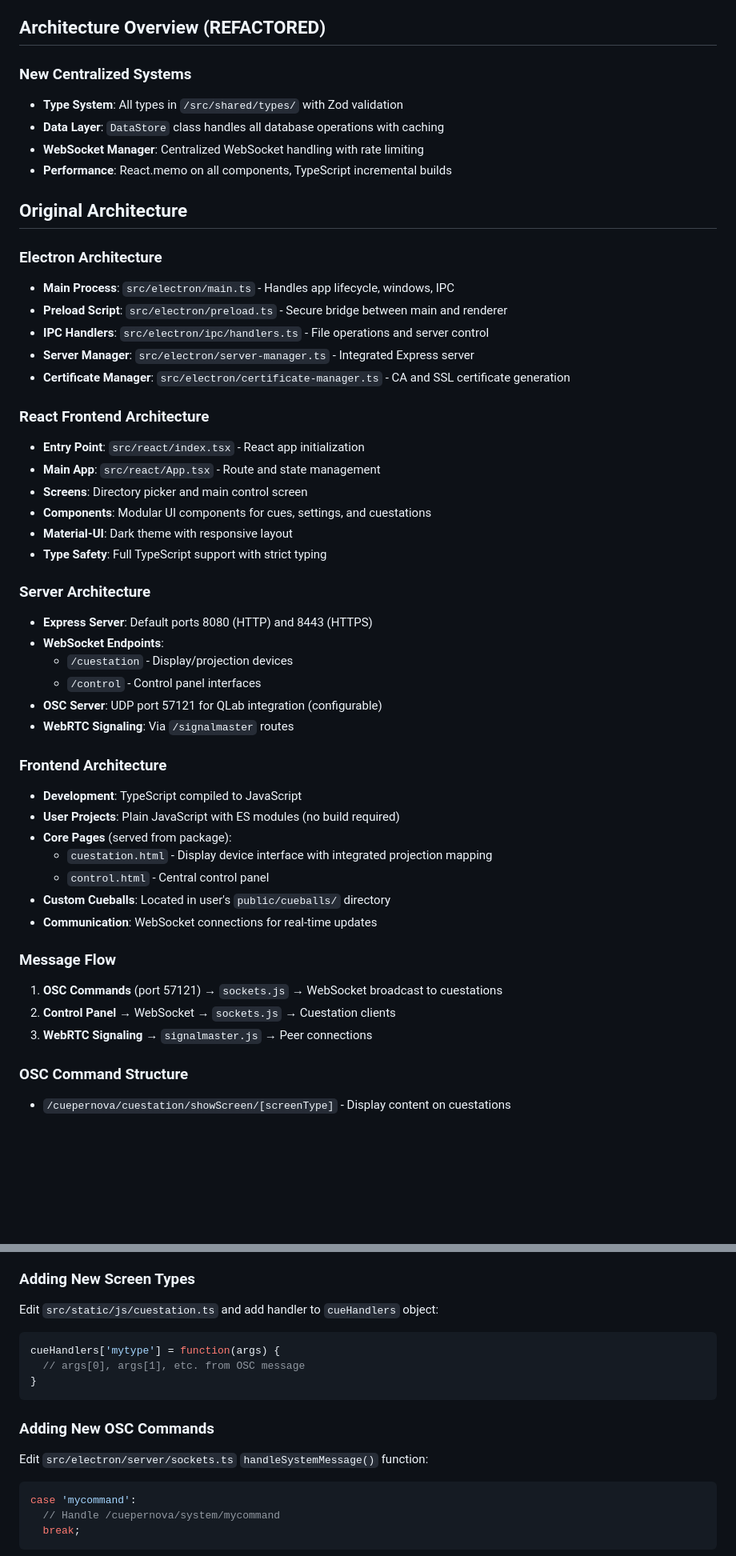
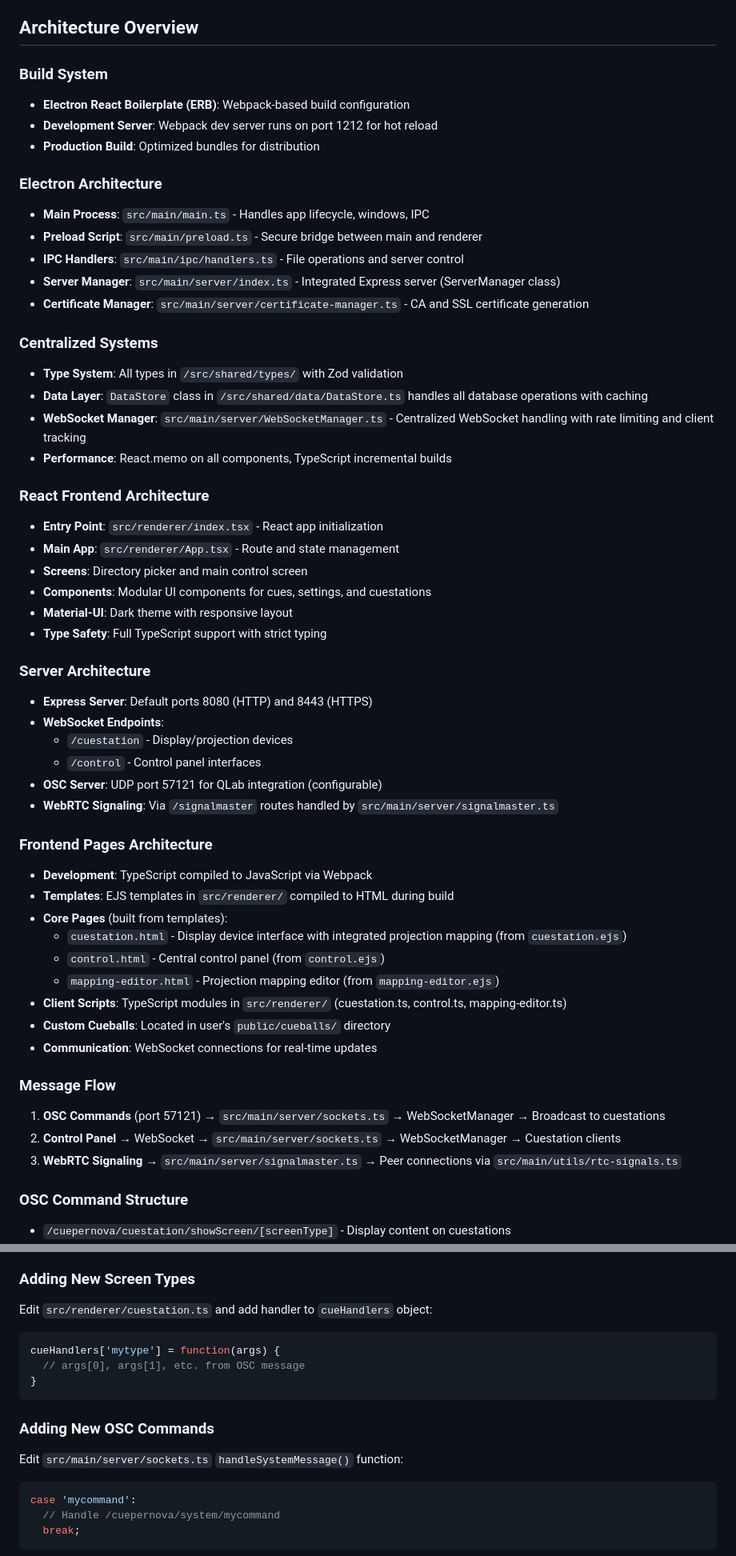
Before and after one commit to chrisuehlinger/cuepernova, a Markdown page: CLAUDE.md, 2 parts joined by grey strips. Shown at 80% size. Drawn GitHub-style; blank space fills up the shorter version.

````diff
--- a/CLAUDE.md
+++ b/CLAUDE.md
@@ -49,26 +49,29 @@ npm run dist
 - **Automatic SSL**: CA certificate generation and management
 - **CA Download**: Easily distribute certificates to other devices
 
-## Architecture Overview (REFACTORED)
+## Architecture Overview
 
-### New Centralized Systems
+### Build System
+- **Electron React Boilerplate (ERB)**: Webpack-based build configuration
+- **Development Server**: Webpack dev server runs on port 1212 for hot reload
+- **Production Build**: Optimized bundles for distribution
+
+### Electron Architecture
+- **Main Process**: `src/main/main.ts` - Handles app lifecycle, windows, IPC
+- **Preload Script**: `src/main/preload.ts` - Secure bridge between main and renderer
+- **IPC Handlers**: `src/main/ipc/handlers.ts` - File operations and server control
+- **Server Manager**: `src/main/server/index.ts` - Integrated Express server (ServerManager class)
+- **Certificate Manager**: `src/main/server/certificate-manager.ts` - CA and SSL certificate generation
+
+### Centralized Systems
 - **Type System**: All types in `/src/shared/types/` with Zod validation
-- **Data Layer**: `DataStore` class handles all database operations with caching
-- **WebSocket Manager**: Centralized WebSocket handling with rate limiting
+- **Data Layer**: `DataStore` class in `/src/shared/data/DataStore.ts` handles all database operations with caching
+- **WebSocket Manager**: `src/main/server/WebSocketManager.ts` - Centralized WebSocket handling with rate limiting and client tracking
 - **Performance**: React.memo on all components, TypeScript incremental builds
 
-## Original Architecture
-
-### Electron Architecture
-- **Main Process**: `src/electron/main.ts` - Handles app lifecycle, windows, IPC
-- **Preload Script**: `src/electron/preload.ts` - Secure bridge between main and renderer
-- **IPC Handlers**: `src/electron/ipc/handlers.ts` - File operations and server control
-- **Server Manager**: `src/electron/server-manager.ts` - Integrated Express server
-- **Certificate Manager**: `src/electron/certificate-manager.ts` - CA and SSL certificate generation
-
 ### React Frontend Architecture
-- **Entry Point**: `src/react/index.tsx` - React app initialization
-- **Main App**: `src/react/App.tsx` - Route and state management
+- **Entry Point**: `src/renderer/index.tsx` - React app initialization
+- **Main App**: `src/renderer/App.tsx` - Route and state management
 - **Screens**: Directory picker and main control screen
 - **Components**: Modular UI components for cues, settings, and cuestations
 - **Material-UI**: Dark theme with responsive layout
@@ -80,21 +83,23 @@ npm run dist
   - `/cuestation` - Display/projection devices
   - `/control` - Control panel interfaces
 - **OSC Server**: UDP port 57121 for QLab integration (configurable)
-- **WebRTC Signaling**: Via `/signalmaster` routes
+- **WebRTC Signaling**: Via `/signalmaster` routes handled by `src/main/server/signalmaster.ts`
 
-### Frontend Architecture
-- **Development**: TypeScript compiled to JavaScript
-- **User Projects**: Plain JavaScript with ES modules (no build required)
-- **Core Pages** (served from package):
-  - `cuestation.html` - Display device interface with integrated projection mapping
-  - `control.html` - Central control panel
+### Frontend Pages Architecture
+- **Development**: TypeScript compiled to JavaScript via Webpack
+- **Templates**: EJS templates in `src/renderer/` compiled to HTML during build
+- **Core Pages** (built from templates):
+  - `cuestation.html` - Display device interface with integrated projection mapping (from `cuestation.ejs`)
+  - `control.html` - Central control panel (from `control.ejs`)
+  - `mapping-editor.html` - Projection mapping editor (from `mapping-editor.ejs`)
+- **Client Scripts**: TypeScript modules in `src/renderer/` (cuestation.ts, control.ts, mapping-editor.ts)
 - **Custom Cueballs**: Located in user's `public/cueballs/` directory
 - **Communication**: WebSocket connections for real-time updates
 
 ### Message Flow
-1. **OSC Commands** (port 57121) → `sockets.js` → WebSocket broadcast to cuestations
-2. **Control Panel** → WebSocket → `sockets.js` → Cuestation clients
-3. **WebRTC Signaling** → `signalmaster.js` → Peer connections
+1. **OSC Commands** (port 57121) → `src/main/server/sockets.ts` → WebSocketManager → Broadcast to cuestations
+2. **Control Panel** → WebSocket → `src/main/server/sockets.ts` → WebSocketManager → Cuestation clients
+3. **WebRTC Signaling** → `src/main/server/signalmaster.ts` → Peer connections via `src/main/utils/rtc-signals.ts`
 
 ### OSC Command Structure
 - `/cuepernova/cuestation/showScreen/[screenType]` - Display content on cuestations
@@ -200,7 +240,7 @@ The mapping editor allows users to interactively adjust projection mapping:
 5. Click Save to persist the mapping to db.json, or Cancel to revert
 
 ### Adding New Screen Types
-Edit `src/static/js/cuestation.ts` and add handler to `cueHandlers` object:
+Edit `src/renderer/cuestation.ts` and add handler to `cueHandlers` object:
 ```javascript
 cueHandlers['mytype'] = function(args) {
   // args[0], args[1], etc. from OSC message
@@ -208,7 +248,7 @@ cueHandlers['mytype'] = function(args) {
 ```
 
 ### Adding New OSC Commands
-Edit `src/electron/server/sockets.ts` `handleSystemMessage()` function:
+Edit `src/main/server/sockets.ts` `handleSystemMessage()` function:
 ```javascript
 case 'mycommand':
   // Handle /cuepernova/system/mycommand
````
Also changed, not shown: other parts of CLAUDE.md (+43 -4 lines), README.md (+62 -16 lines).
